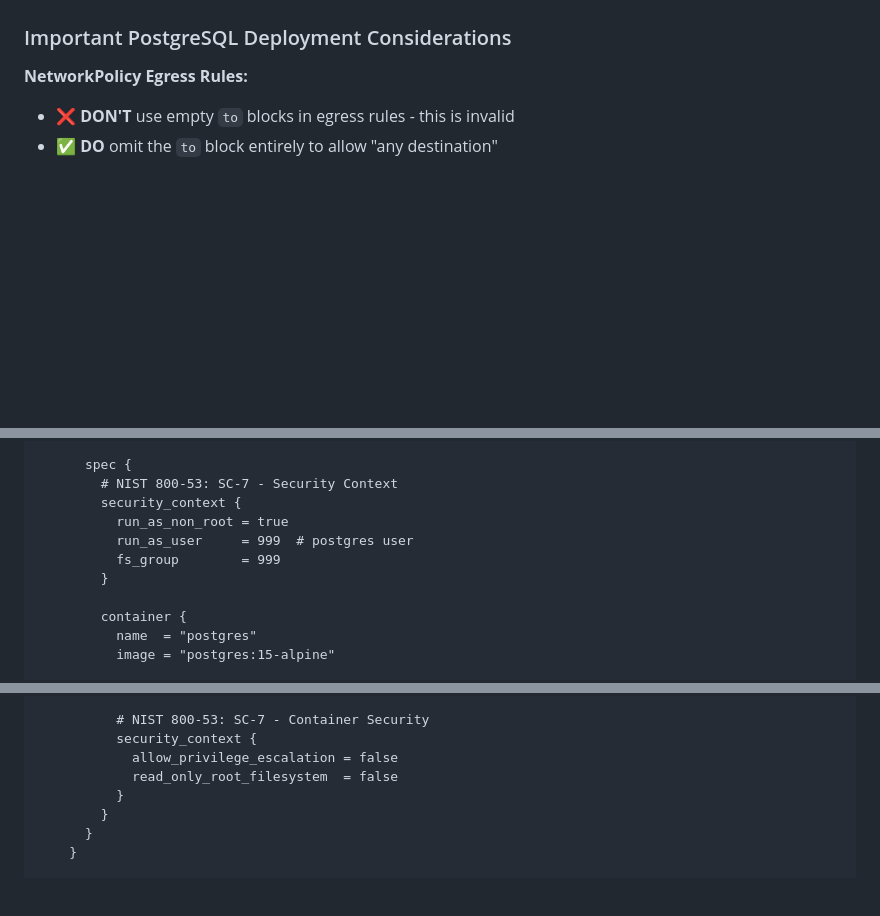
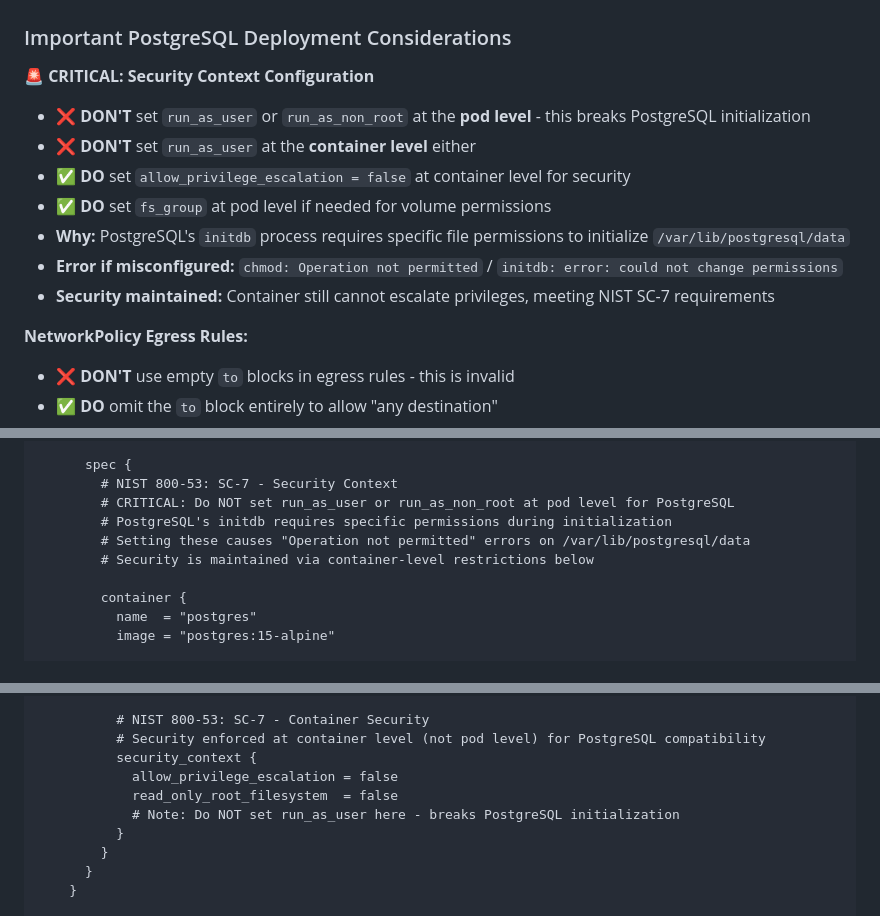
Before and after one commit to mheadd/atlas-ato-accelerator, a Markdown page: demo/AGENTS.md, 3 parts joined by grey strips. Rendered like a GitHub page; blank space fills up the shorter version.

Commit message:
Add guidance to avoid Postgres permission issue

```diff
--- a/demo/AGENTS.md
+++ b/demo/AGENTS.md
@@ -210,6 +210,15 @@ Since RDS requires LocalStack Pro, we deploy PostgreSQL as a Kubernetes Stateful
 
 ### Important PostgreSQL Deployment Considerations
 
+**🚨 CRITICAL: Security Context Configuration**
+- ❌ **DON'T** set `run_as_user` or `run_as_non_root` at the **pod level** - this breaks PostgreSQL initialization
+- ❌ **DON'T** set `run_as_user` at the **container level** either
+- ✅ **DO** set `allow_privilege_escalation = false` at container level for security
+- ✅ **DO** set `fs_group` at pod level if needed for volume permissions
+- **Why:** PostgreSQL's `initdb` process requires specific file permissions to initialize `/var/lib/postgresql/data`
+- **Error if misconfigured:** `chmod: Operation not permitted` / `initdb: error: could not change permissions`
+- **Security maintained:** Container still cannot escalate privileges, meeting NIST SC-7 requirements
+
 **NetworkPolicy Egress Rules:**
 - ❌ **DON'T** use empty `to` blocks in egress rules - this is invalid
 - ✅ **DO** omit the `to` block entirely to allow "any destination"
@@ -262,11 +271,10 @@ resource "kubernetes_stateful_set" "postgres" {
 
       spec {
         # NIST 800-53: SC-7 - Security Context
-        security_context {
-          run_as_non_root = true
-          run_as_user     = 999  # postgres user
-          fs_group        = 999
-        }
+        # CRITICAL: Do NOT set run_as_user or run_as_non_root at pod level for PostgreSQL
+        # PostgreSQL's initdb requires specific permissions during initialization
+        # Setting these causes "Operation not permitted" errors on /var/lib/postgresql/data
+        # Security is maintained via container-level restrictions below
 
         container {
           name  = "postgres"
@@ -312,9 +320,11 @@ resource "kubernetes_stateful_set" "postgres" {
           }
 
           # NIST 800-53: SC-7 - Container Security
+          # Security enforced at container level (not pod level) for PostgreSQL compatibility
           security_context {
             allow_privilege_escalation = false
             read_only_root_filesystem  = false
+            # Note: Do NOT set run_as_user here - breaks PostgreSQL initialization
           }
         }
       }
```
